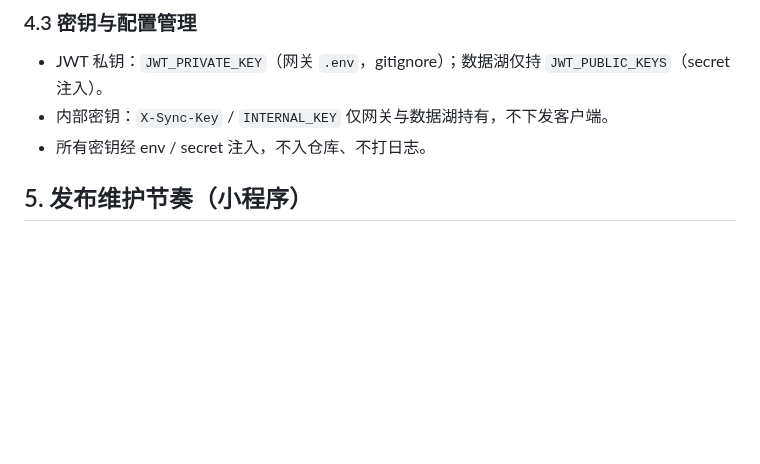
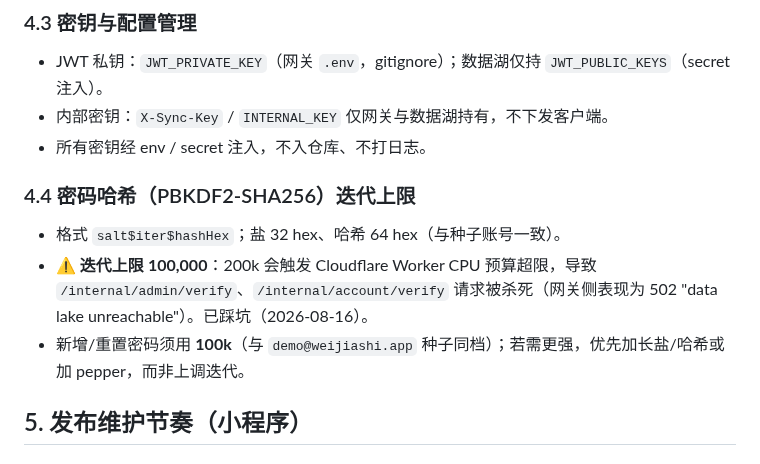
Before and after one commit to tojoevan/CloudFlarePool, a Markdown page: docs/05-开发指南.md, the part around the change. Drawn GitHub-style; blank space fills up the shorter version.

```diff
--- a/docs/05-开发指南.md
+++ b/docs/05-开发指南.md
@@ -42,6 +42,11 @@
 - JWT 私钥：`JWT_PRIVATE_KEY`（网关 `.env`，gitignore）；数据湖仅持 `JWT_PUBLIC_KEYS`（secret 注入）。
 - 内部密钥：`X-Sync-Key` / `INTERNAL_KEY` 仅网关与数据湖持有，不下发客户端。
 - 所有密钥经 env / secret 注入，不入仓库、不打日志。
+
+### 4.4 密码哈希（PBKDF2-SHA256）迭代上限
+- 格式 `salt$iter$hashHex`；盐 32 hex、哈希 64 hex（与种子账号一致）。
+- ⚠️ **迭代上限 100,000**：200k 会触发 Cloudflare Worker CPU 预算超限，导致 `/internal/admin/verify`、`/internal/account/verify` 请求被杀死（网关侧表现为 502 "data lake unreachable"）。已踩坑（2026-08-16）。
+- 新增/重置密码须用 **100k**（与 `demo@weijiashi.app` 种子同档）；若需更强，优先加长盐/哈希或加 pepper，而非上调迭代。
 
 ## 5. 发布维护节奏（小程序）
 
```
Also changed, not shown: docs/03-待办.md (+2 -1 lines), docs/06-变更日志.md (+1 -0 lines).
